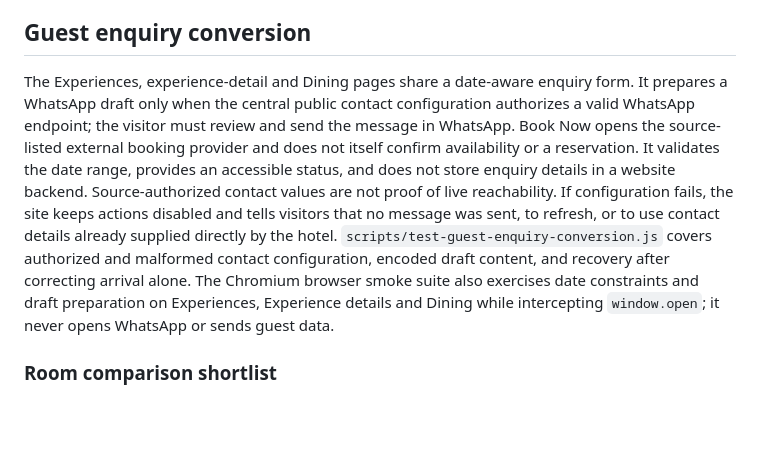
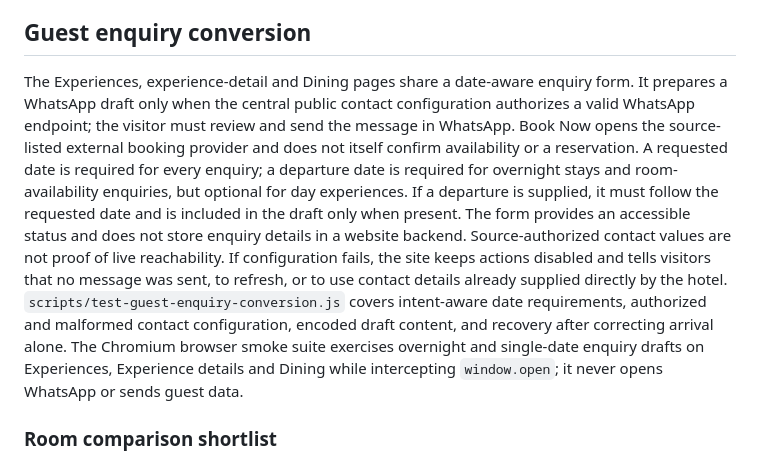
Before and after one commit to tchouhanjsm/garh-jaisal-haveli-tourism, a Markdown page: README.md, the part around the change. GitHub-like rendering; blank space fills up the shorter version.

Commit message:
test: align README.md with intent-aware enquiry dates

```diff
--- a/README.md
+++ b/README.md
@@ -215,7 +215,7 @@ The feature list is not a live inventory or an exhaustive guarantee: a feature n
 
 ## Guest enquiry conversion
 
-The Experiences, experience-detail and Dining pages share a date-aware enquiry form. It prepares a WhatsApp draft only when the central public contact configuration authorizes a valid WhatsApp endpoint; the visitor must review and send the message in WhatsApp. Book Now opens the source-listed external booking provider and does not itself confirm availability or a reservation. It validates the date range, provides an accessible status, and does not store enquiry details in a website backend. Source-authorized contact values are not proof of live reachability. If configuration fails, the site keeps actions disabled and tells visitors that no message was sent, to refresh, or to use contact details already supplied directly by the hotel. `scripts/test-guest-enquiry-conversion.js` covers authorized and malformed contact configuration, encoded draft content, and recovery after correcting arrival alone. The Chromium browser smoke suite also exercises date constraints and draft preparation on Experiences, Experience details and Dining while intercepting `window.open`; it never opens WhatsApp or sends guest data.
+The Experiences, experience-detail and Dining pages share a date-aware enquiry form. It prepares a WhatsApp draft only when the central public contact configuration authorizes a valid WhatsApp endpoint; the visitor must review and send the message in WhatsApp. Book Now opens the source-listed external booking provider and does not itself confirm availability or a reservation. A requested date is required for every enquiry; a departure date is required for overnight stays and room-availability enquiries, but optional for day experiences. If a departure is supplied, it must follow the requested date and is included in the draft only when present. The form provides an accessible status and does not store enquiry details in a website backend. Source-authorized contact values are not proof of live reachability. If configuration fails, the site keeps actions disabled and tells visitors that no message was sent, to refresh, or to use contact details already supplied directly by the hotel. `scripts/test-guest-enquiry-conversion.js` covers intent-aware date requirements, authorized and malformed contact configuration, encoded draft content, and recovery after correcting arrival alone. The Chromium browser smoke suite exercises overnight and single-date enquiry drafts on Experiences, Experience details and Dining while intercepting `window.open`; it never opens WhatsApp or sends guest data.
 
 
 ### Room comparison shortlist
```
